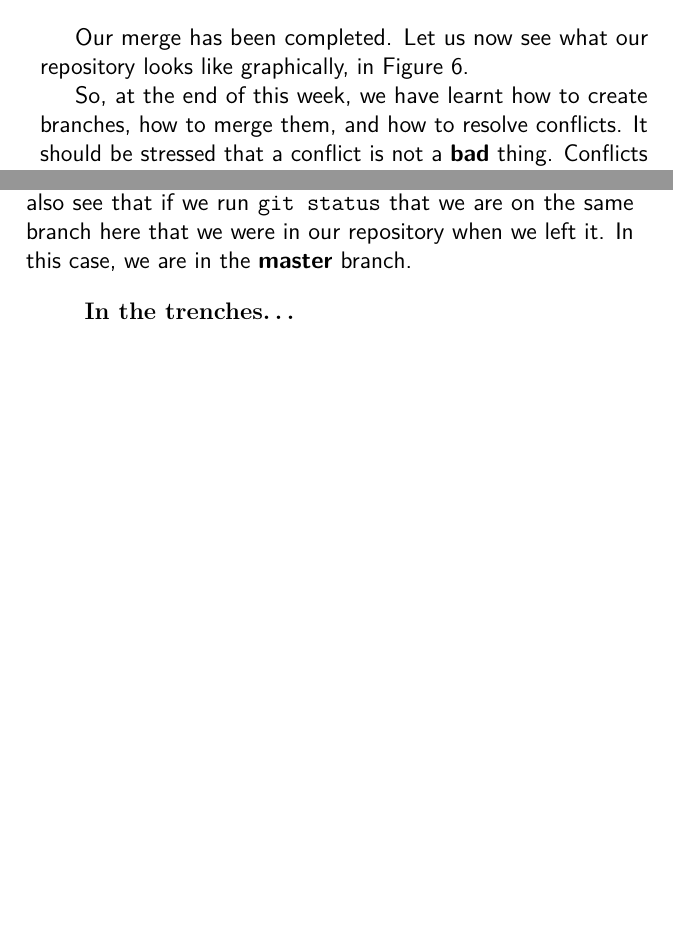
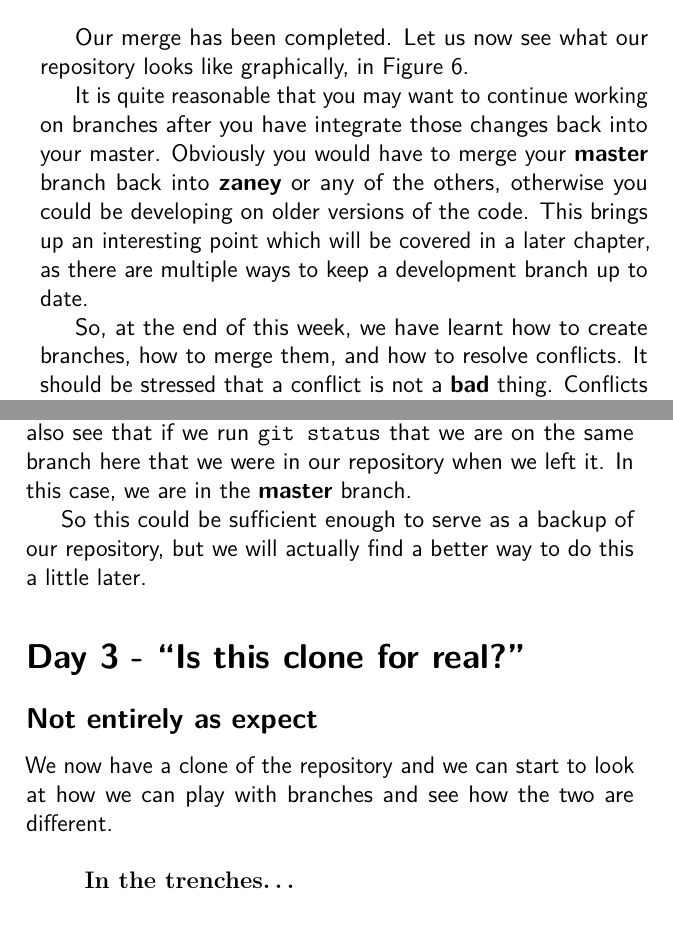
Before and after one commit to cbx33/gitt, a LaTeX thesis (gitt.tex, which reads chap4.tex, chap6.tex): two parts of pages 125 and 172 of 184, joined at a grey line, cut so that both start at the same text, the shorter picture padded with empty space. Compiled offline with pdfLaTeX.

Commit message:
Added a little to chap4 to describe continuous integration Split up into multiple days on chap6, was getting too long

```diff
--- a/chap4.tex
+++ b/chap4.tex
@@ -713,6 +713,8 @@ Our merge has been completed.  Let us now see what our repository looks like gra
 \caption{Repository state after \textbf{zaney} merge}
 \end{figure}
 
+It is quite reasonable that you may want to continue working on branches after you have integrate those changes back into your master.  Obviously you would have to merge your \textbf{master} branch back into \textbf{zaney} or any of the others, otherwise you could be developing on older versions of the code.  This brings up an interesting point which will be covered in a later chapter, as there are multiple ways to keep a development branch up to date.
+
 So, at the end of this week, we have learnt how to create branches, how to merge them, and how to resolve conflicts.  It should be stressed that a conflict is not a \textbf{bad} thing.  Conflicts do happen and when they do you should simply take your time and resolve the conflict in order to represent the \emph{best of both worlds}.  The \emph{After Hours} section for Week 4, takes a closer look at merging and explains some more about what branches are at a repository level.
 
 \clearpage
--- a/chap6.tex
+++ b/chap6.tex
@@ -191,6 +191,13 @@ john@satsuki:~/coderepo-cl$
 \end{Verbatim}
 
 Let us take a few moments to see what has happened here.  It would appear that our data has been copied successfully.  If you were to run a \texttt{git log} on this dir, you would see all the previous log messages for all our previous commits.  You can also see that if we run \texttt{git status} that we are on the same branch here that we were in our repository when we left it.  In this case, we are in the \textbf{master} branch.
+
+So this could be sufficient enough to serve as a backup of our repository, but we will actually find a better way to do this a little later.
+
+\section{Day 3 - ``Is this clone for real?''}
+\subsection{Not entirely as expect}
+
+We now have a clone of the repository and we can start to look at how we can play with branches and see how the two are different.
 
 \begin{trenches}
 ``Klaus, this doesn't make sense though.  I cloned my repo, but my branches have vanished,'' started Rob, rather worriedly.
```
